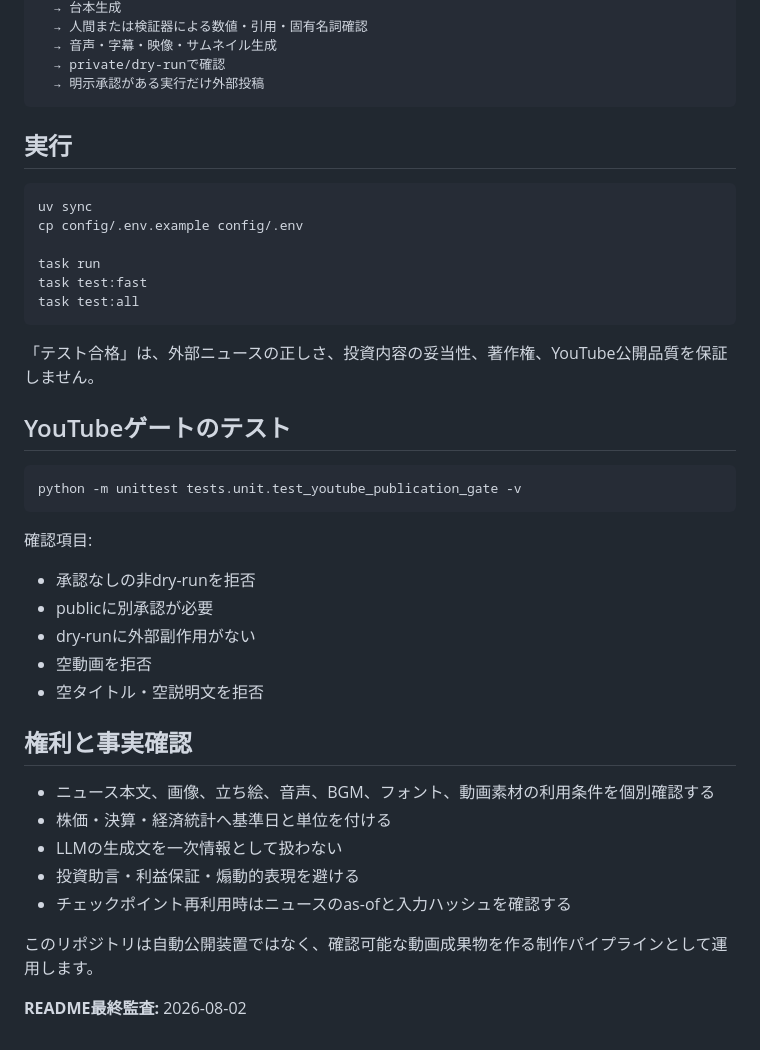
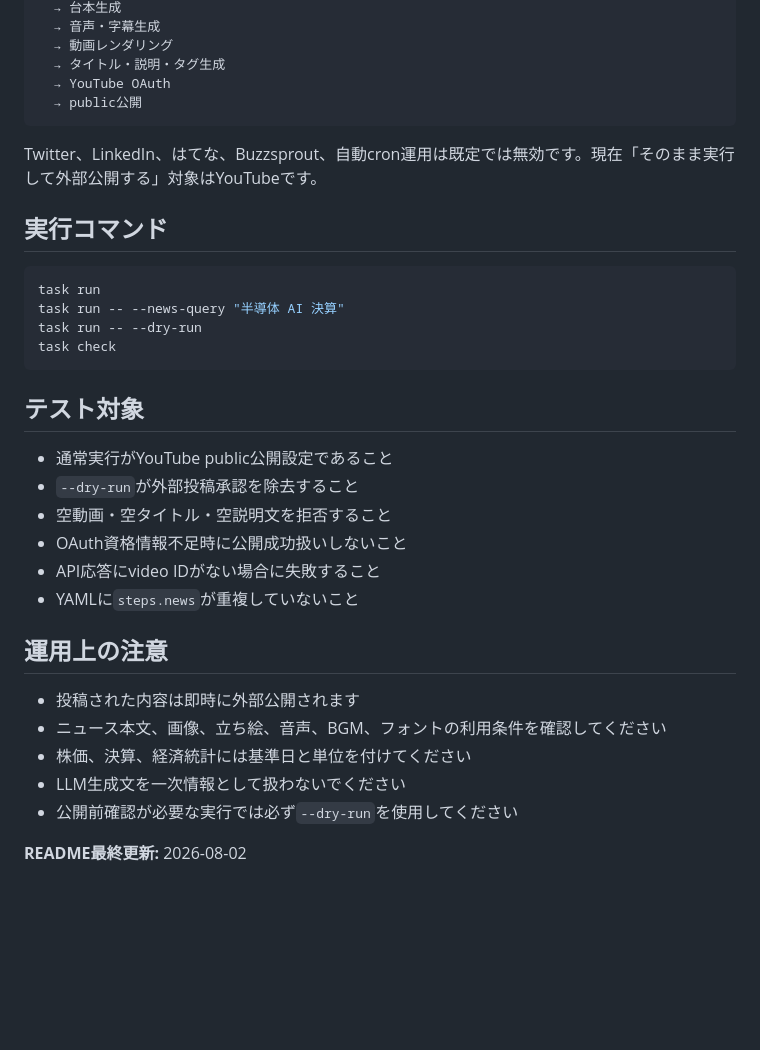
Before and after one commit to KAFKA2306/2511youtuber, a Markdown page: README.md, the part around one of its changes. GitHub-like rendering; blank space fills up the shorter version.

````diff
--- a/README.md
+++ b/README.md
@@ -79,45 +65,37 @@ automation:
   → 台本生成
-  → 人間または検証器による数値・引用・固有名詞確認
-  → 音声・字幕・映像・サムネイル生成
-  → private/dry-runで確認
-  → 明示承認がある実行だけ外部投稿
+  → 音声・字幕生成
+  → 動画レンダリング
+  → タイトル・説明・タグ生成
+  → YouTube OAuth
+  → public公開
 ```
 
-## 実行
+Twitter、LinkedIn、はてな、Buzzsprout、自動cron運用は既定では無効です。現在「そのまま実行して外部公開する」対象はYouTubeです。
+
+## 実行コマンド
 
 ```bash
-uv sync
-cp config/.env.example config/.env
-
 task run
-task test:fast
-task test:all
+task run -- --news-query "半導体 AI 決算"
+task run -- --dry-run
+task check
 ```
 
-「テスト合格」は、外部ニュースの正しさ、投資内容の妥当性、著作権、YouTube公開品質を保証しません。
+## テスト対象
 
-## YouTubeゲートのテスト
+- 通常実行がYouTube public公開設定であること
+- `--dry-run`が外部投稿承認を除去すること
+- 空動画・空タイトル・空説明文を拒否すること
+- OAuth資格情報不足時に公開成功扱いしないこと
+- API応答にvideo IDがない場合に失敗すること
+- YAMLに`steps.news`が重複していないこと
 
-```bash
-python -m unittest tests.unit.test_youtube_publication_gate -v
-```
+## 運用上の注意
 
-確認項目:
+- 投稿された内容は即時に外部公開されます
+- ニュース本文、画像、立ち絵、音声、BGM、フォントの利用条件を確認してください
+- 株価、決算、経済統計には基準日と単位を付けてください
+- LLM生成文を一次情報として扱わないでください
+- 公開前確認が必要な実行では必ず`--dry-run`を使用してください
 
-- 承認なしの非dry-runを拒否
-- publicに別承認が必要
-- dry-runに外部副作用がない
-- 空動画を拒否
-- 空タイトル・空説明文を拒否
-
-## 権利と事実確認
-
-- ニュース本文、画像、立ち絵、音声、BGM、フォント、動画素材の利用条件を個別確認する
-- 株価・決算・経済統計へ基準日と単位を付ける
-- LLMの生成文を一次情報として扱わない
-- 投資助言・利益保証・煽動的表現を避ける
-- チェックポイント再利用時はニュースのas-ofと入力ハッシュを確認する
-
-このリポジトリは自動公開装置ではなく、確認可能な動画成果物を作る制作パイプラインとして運用します。
-
-**README最終監査:** 2026-08-02
+**README最終更新:** 2026-08-02
````
Also changed, not shown: other parts of README.md (+50 -64 lines).
